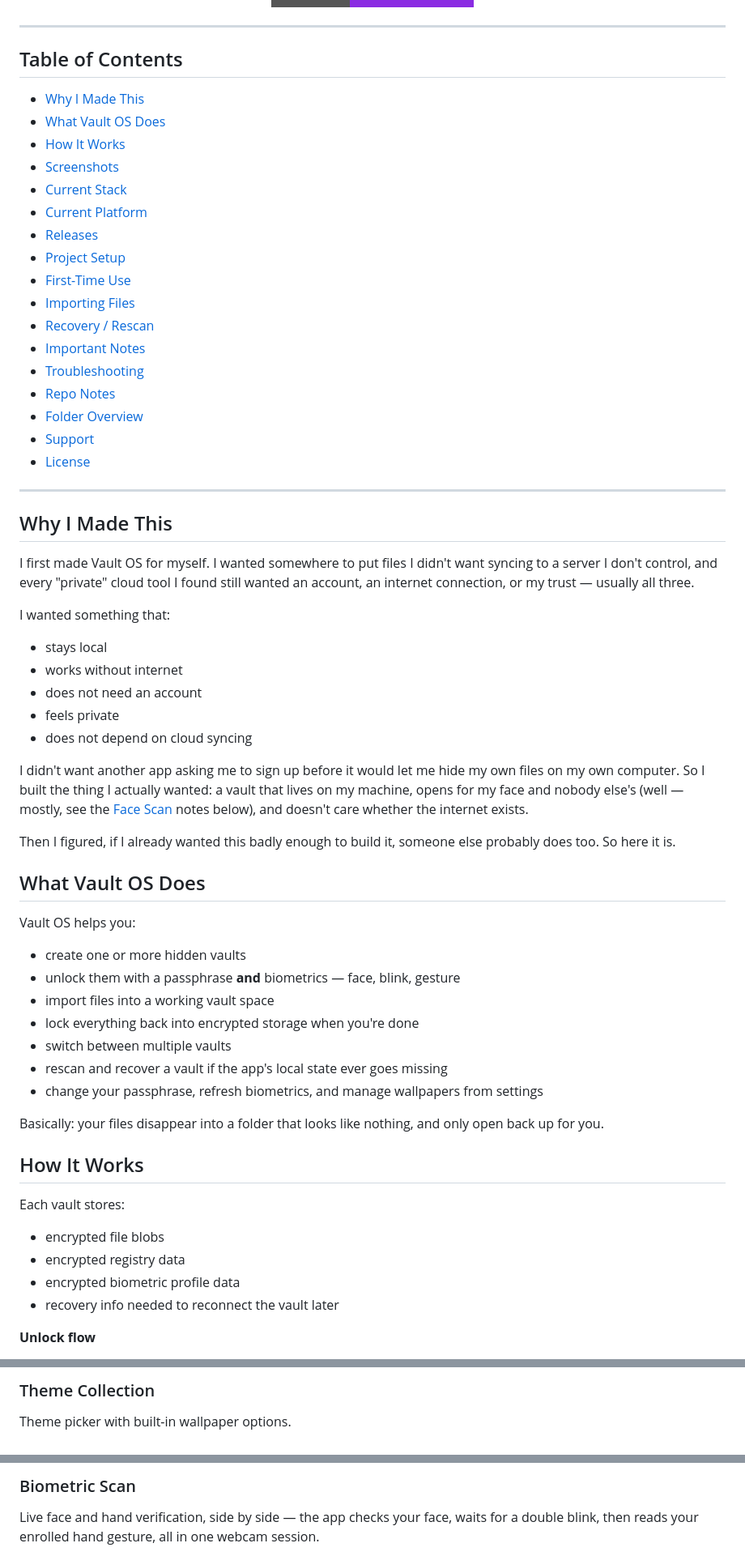
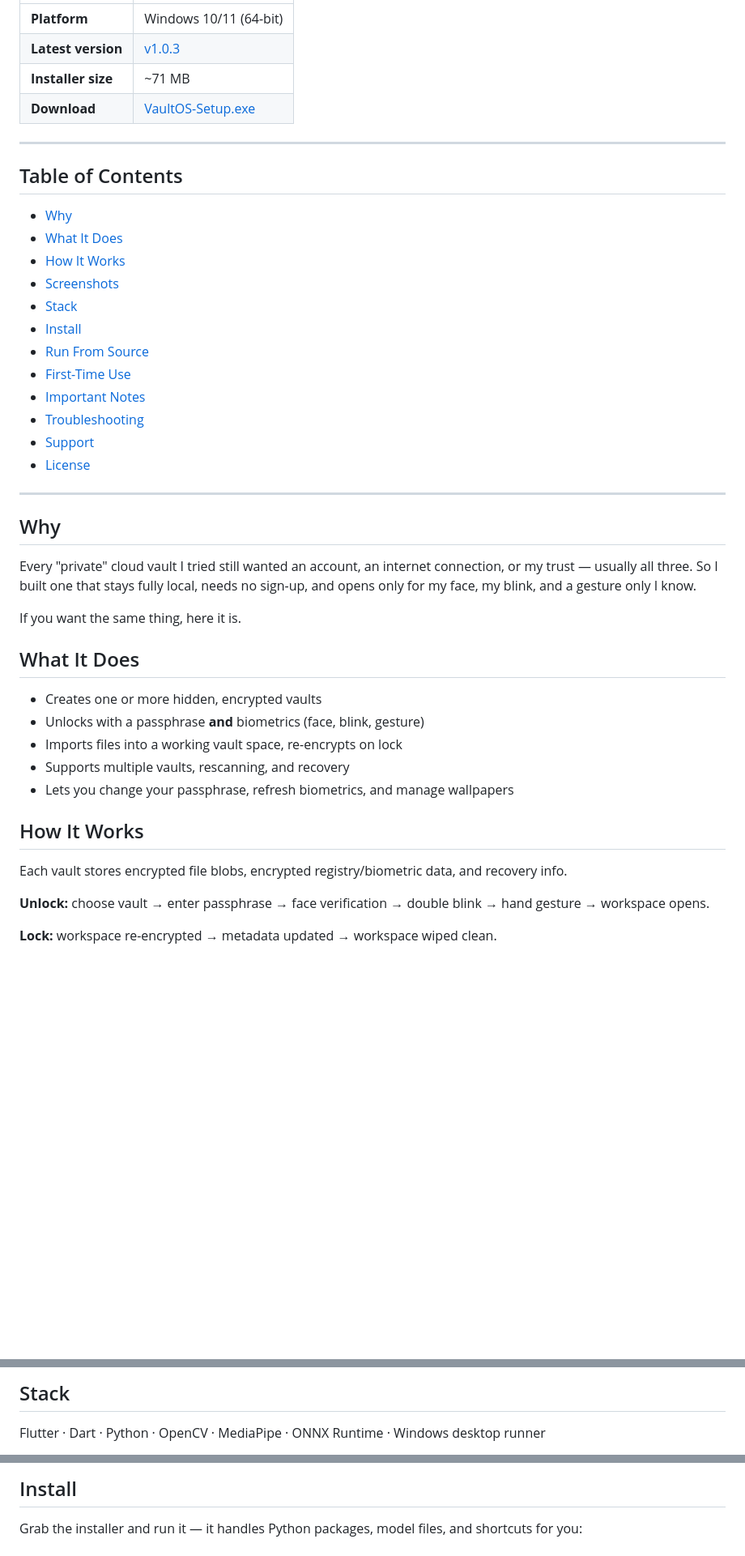
Before and after one commit to CraftedWebPro/vault-os, a Markdown page: README.md, 3 parts joined by grey strips. Shown at 81% size. Rendered like a GitHub page; badges without logos; blank space fills up the shorter version.

```diff
--- a/README.md
+++ b/README.md
@@ -22,67 +26,50 @@
 </p>
+
+| | |
+|---|---|
+| **Platform** | Windows 10/11 (64-bit) |
+| **Latest version** | [v1.0.3](https://github.com/CraftedWebPro/vault-os/releases/tag/1.0.3) |
+| **Installer size** | ~71 MB |
+| **Download** | [VaultOS-Setup.exe](https://github.com/CraftedWebPro/vault-os/releases/latest/download/VaultOS-Setup.exe) |
 
 ---
 
 ## Table of Contents
 
-- [Why I Made This](#why-i-made-this)
-- [What Vault OS Does](#what-vault-os-does)
+- [Why](#why)
+- [What It Does](#what-it-does)
 - [How It Works](#how-it-works)
 - [Screenshots](#screenshots)
-- [Current Stack](#current-stack)
-- [Current Platform](#current-platform)
-- [Releases](#releases)
-- [Project Setup](#project-setup)
+- [Stack](#stack)
+- [Install](#install)
+- [Run From Source](#run-from-source)
 - [First-Time Use](#first-time-use)
-- [Importing Files](#importing-files)
-- [Recovery / Rescan](#recovery--rescan)
 - [Important Notes](#important-notes)
 - [Troubleshooting](#troubleshooting)
-- [Repo Notes](#repo-notes)
-- [Folder Overview](#folder-overview)
 - [Support](#support)
 - [License](#license)
 
 ---
 
-## Why I Made This
+## Why
 
-I first made Vault OS for myself. I wanted somewhere to put files I didn't want syncing to a server I don't control, and every "private" cloud tool I found still wanted an account, an internet connection, or my trust — usually all three.
+Every "private" cloud vault I tried still wanted an account, an internet connection, or my trust — usually all three. So I built one that stays fully local, needs no sign-up, and opens only for my face, my blink, and a gesture only I know.
 
-I wanted something that:
+If you want the same thing, here it is.
 
-- stays local
-- works without internet
-- does not need an account
-- feels private
-- does not depend on cloud syncing
+## What It Does
 
-I didn't want another app asking me to sign up before it would let me hide my own files on my own computer. So I built the thing I actually wanted: a vault that lives on my machine, opens for my face and nobody else's (well — mostly, see the [Face Scan](#screenshots) notes below), and doesn't care whether the internet exists.
-
-Then I figured, if I already wanted this badly enough to build it, someone else probably does too. So here it is.
-
-## What Vault OS Does
-
-Vault OS helps you:
-
-- create one or more hidden vaults
-- unlock them with a passphrase **and** biometrics — face, blink, gesture
-- import files into a working vault space
-- lock everything back into encrypted storage when you're done
-- switch between multiple vaults
-- rescan and recover a vault if the app's local state ever goes missing
-- change your passphrase, refresh biometrics, and manage wallpapers from settings
-
-Basically: your files disappear into a folder that looks like nothing, and only open back up for you.
+- Creates one or more hidden, encrypted vaults
+- Unlocks with a passphrase **and** biometrics (face, blink, gesture)
+- Imports files into a working vault space, re-encrypts on lock
+- Supports multiple vaults, rescanning, and recovery
+- Lets you change your passphrase, refresh biometrics, and manage wallpapers
 
 ## How It Works
 
-Each vault stores:
+Each vault stores encrypted file blobs, encrypted registry/biometric data, and recovery info.
 
-- encrypted file blobs
-- encrypted registry data
-- encrypted biometric profile data
-- recovery info needed to reconnect the vault later
+**Unlock:** choose vault → enter passphrase → face verification → double blink → hand gesture → workspace opens.
 
-**Unlock flow**
+**Lock:** workspace re-encrypted → metadata updated → workspace wiped clean.
 
@@ -107,5 +86,5 @@ I'll keep adding screenshots here as the app grows.
 
-### Theme Collection
+## Stack
 
-Theme picker with built-in wallpaper options.
+Flutter · Dart · Python · OpenCV · MediaPipe · ONNX Runtime · Windows desktop runner
 
@@ -113,5 +92,5 @@ Theme picker with built-in wallpaper options.
 
-### Biometric Scan
+## Install
 
-Live face and hand verification, side by side — the app checks your face, waits for a double blink, then reads your enrolled hand gesture, all in one webcam session.
+Grab the installer and run it — it handles Python packages, model files, and shortcuts for you:
 
```
Also changed, not shown: other parts of README.md (+57 -271 lines).
